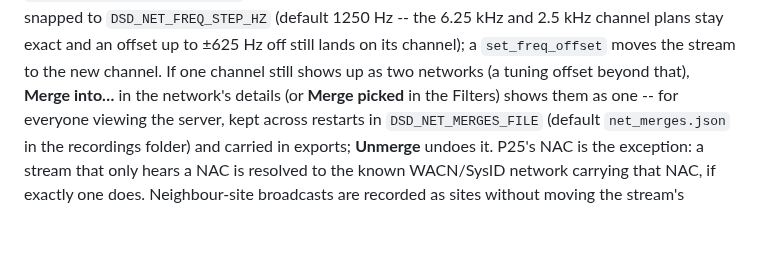
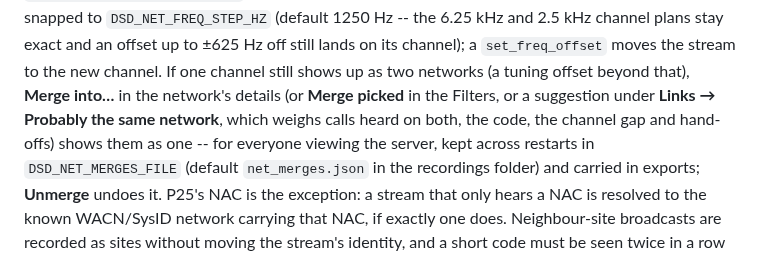
Before and after one commit to bbiggs4vt/dsdint, a Markdown page: README.md, the part around the change. Drawn GitHub-style; blank space fills up the shorter version.

```diff
--- a/README.md
+++ b/README.md
@@ -635,7 +635,9 @@ lists sessions by session number. Frequencies are snapped to
 plans stay exact and an offset up to ±625 Hz off still lands on its channel);
 a `set_freq_offset` moves the stream to the new channel. If one channel still
 shows up as two networks (a tuning offset beyond that), **Merge into…** in the
-network's details (or **Merge picked** in the Filters) shows them as one --
+network's details (or **Merge picked** in the Filters, or a suggestion under
+**Links → Probably the same network**, which weighs calls heard on both, the
+code, the channel gap and hand-offs) shows them as one --
 for everyone viewing the server, kept across restarts in
 `DSD_NET_MERGES_FILE` (default `net_merges.json` in the recordings folder)
 and carried in exports; **Unmerge** undoes it. P25's NAC is the exception: a stream
```
Also changed, not shown: docs/NET_EXPLORER.md (+34 -0 lines), docs/img/links-same.png (added), 2 other files.
